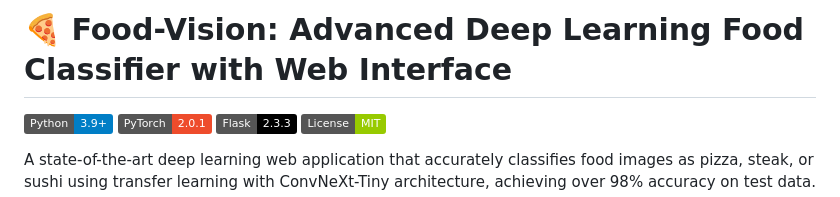
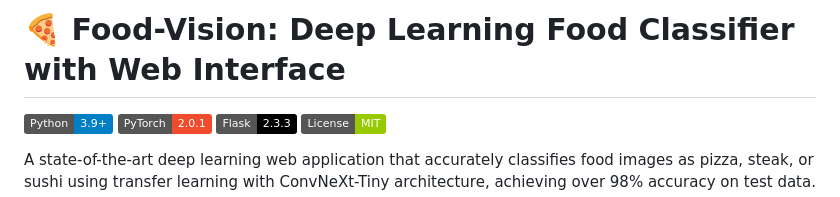
Before and after one commit to Pranshulx26/food-classifier-webapp, a Markdown page: README.md, the part around the change printed below. Rendered like a GitHub page; badges without logos.

```diff
--- a/README.md
+++ b/README.md
@@ -1,4 +1,4 @@
-# 🍕 Food-Vision: Advanced Deep Learning Food Classifier with Web Interface
+# 🍕 Food-Vision: Deep Learning Food Classifier with Web Interface
 
 [![Python](https://img.shields.io/badge/Python-3.9+-blue.svg)](https://www.python.org/downloads/)
 [![PyTorch](https://img.shields.io/badge/PyTorch-2.0.1-EE4C2C.svg)](https://pytorch.org/)
```
Also changed, not shown: other parts of README.md (+1 -0 lines).
